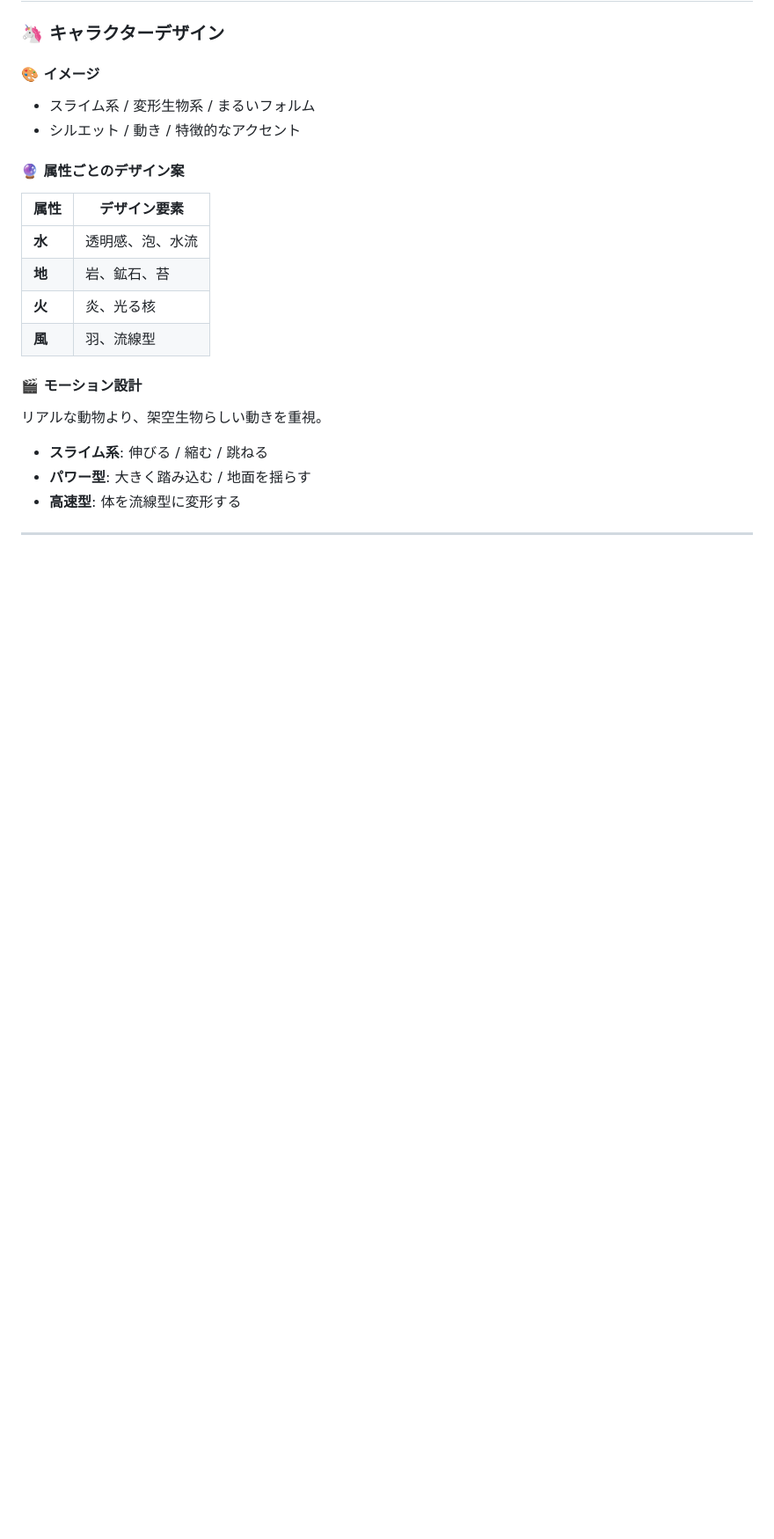
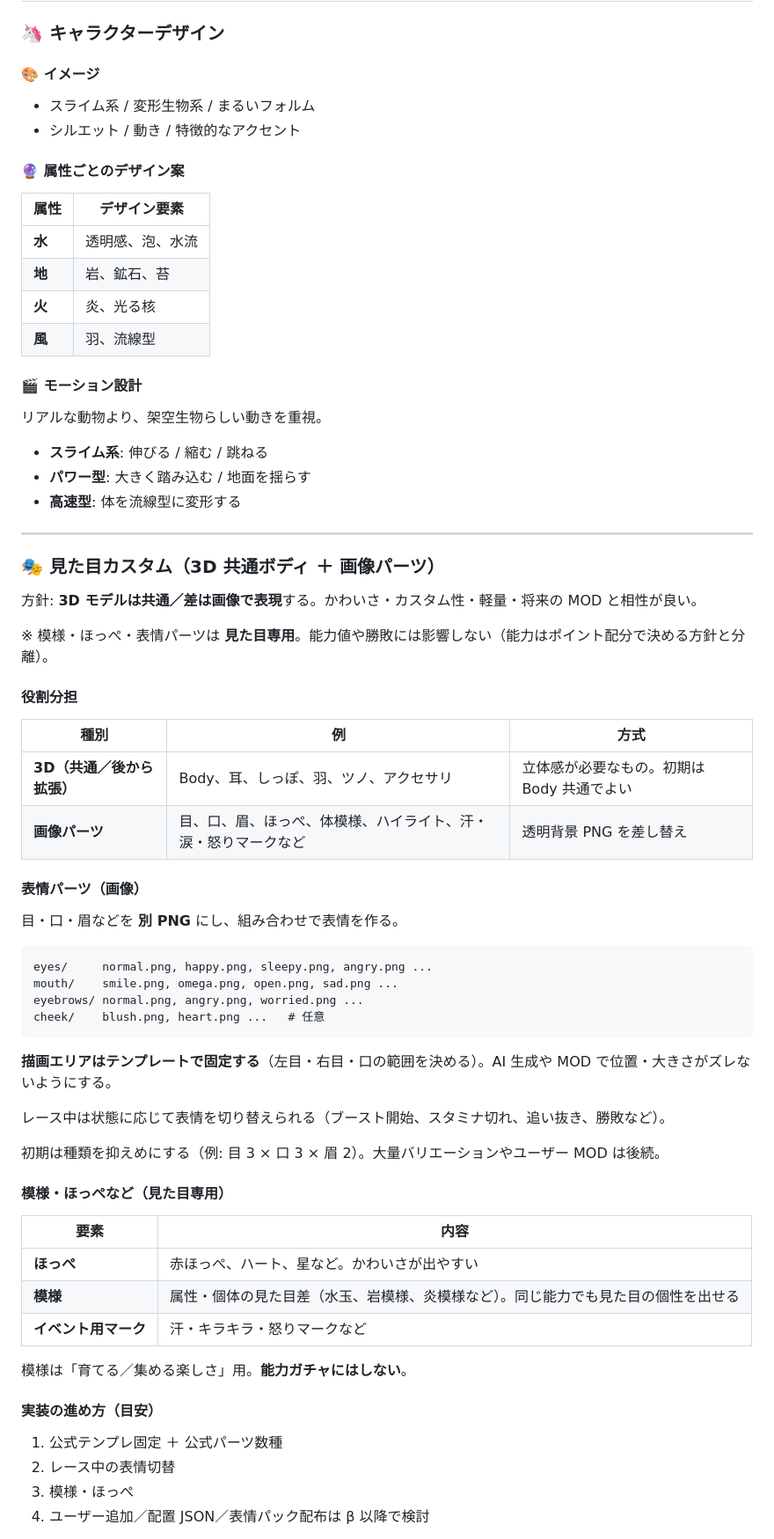
Before and after one commit to U16Project/pururin-racers, a Markdown page: ぷるりんレーサーズ_設計案.md, the part around one of its changes. Shown at 88% size. Rendered like a GitHub page; blank space fills up the shorter version.

Commit message:
見た目・命名ルールと基本8頭立て方針を設計案に反映する
表情は3D共通＋画像パーツ、命名は2〜12文字・重複OKとする。
出走は基本8頭・エンジン最大12頭、コース幅とゲートは最初から12頭分を用意する。

Co-authored-by: Cursor <cursoragent@cursor.com>

````diff
--- a/ぷるりんレーサーズ_設計案.md
+++ b/ぷるりんレーサーズ_設計案.md
@@ -951,3 +996,50 @@ npc.update()
 
 ---
 
+### 🎭 見た目カスタム（3D 共通ボディ ＋ 画像パーツ）
+
+方針: **3D モデルは共通／差は画像で表現**する。かわいさ・カスタム性・軽量・将来の MOD と相性が良い。
+
+※ 模様・ほっぺ・表情パーツは **見た目専用**。能力値や勝敗には影響しない（能力はポイント配分で決める方針と分離）。
+
+#### 役割分担
+
+| 種別 | 例 | 方式 |
+|------|----|------|
+| **3D（共通／後から拡張）** | Body、耳、しっぽ、羽、ツノ、アクセサリ | 立体感が必要なもの。初期は Body 共通でよい |
+| **画像パーツ** | 目、口、眉、ほっぺ、体模様、ハイライト、汗・涙・怒りマークなど | 透明背景 PNG を差し替え |
+
+#### 表情パーツ（画像）
+
+目・口・眉などを **別 PNG** にし、組み合わせで表情を作る。
+
+```
+eyes/     normal.png, happy.png, sleepy.png, angry.png ...
+mouth/    smile.png, omega.png, open.png, sad.png ...
+eyebrows/ normal.png, angry.png, worried.png ...
+cheek/    blush.png, heart.png ...   # 任意
+```
+
+**描画エリアはテンプレートで固定する**（左目・右目・口の範囲を決める）。AI 生成や MOD で位置・大きさがズレないようにする。
+
+レース中は状態に応じて表情を切り替えられる（ブースト開始、スタミナ切れ、追い抜き、勝敗など）。
+
+初期は種類を抑えめにする（例: 目 3 × 口 3 × 眉 2）。大量バリエーションやユーザー MOD は後続。
+
+#### 模様・ほっぺなど（見た目専用）
+
+| 要素 | 内容 |
+|------|------|
+| **ほっぺ** | 赤ほっぺ、ハート、星など。かわいさが出やすい |
+| **模様** | 属性・個体の見た目差（水玉、岩模様、炎模様など）。同じ能力でも見た目の個性を出せる |
+| **イベント用マーク** | 汗・キラキラ・怒りマークなど |
+
+模様は「育てる／集める楽しさ」用。**能力ガチャにはしない**。
+
+#### 実装の進め方（目安）
+
+1. 公式テンプレ固定 ＋ 公式パーツ数種
+2. レース中の表情切替
+3. 模様・ほっぺ
+4. ユーザー追加／配置 JSON／表情パック配布は β 以降で検討
+
````
Also changed, not shown: other parts of ぷるりんレーサーズ_設計案.md (+101 -22 lines).
